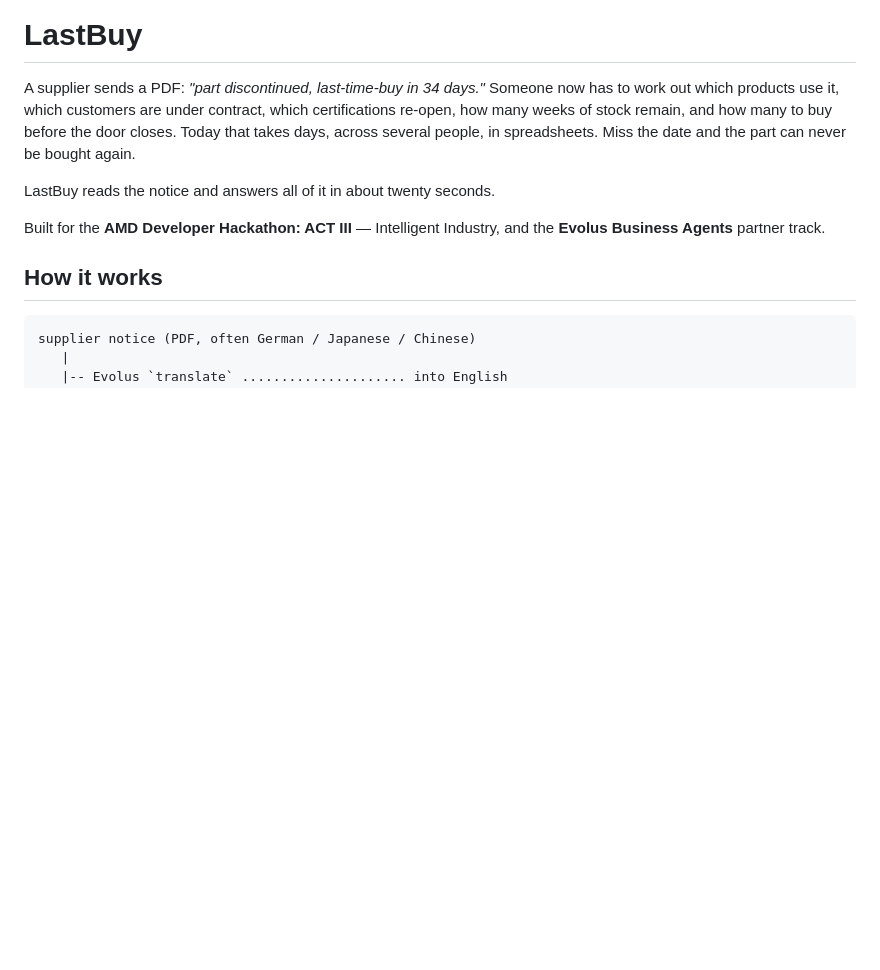
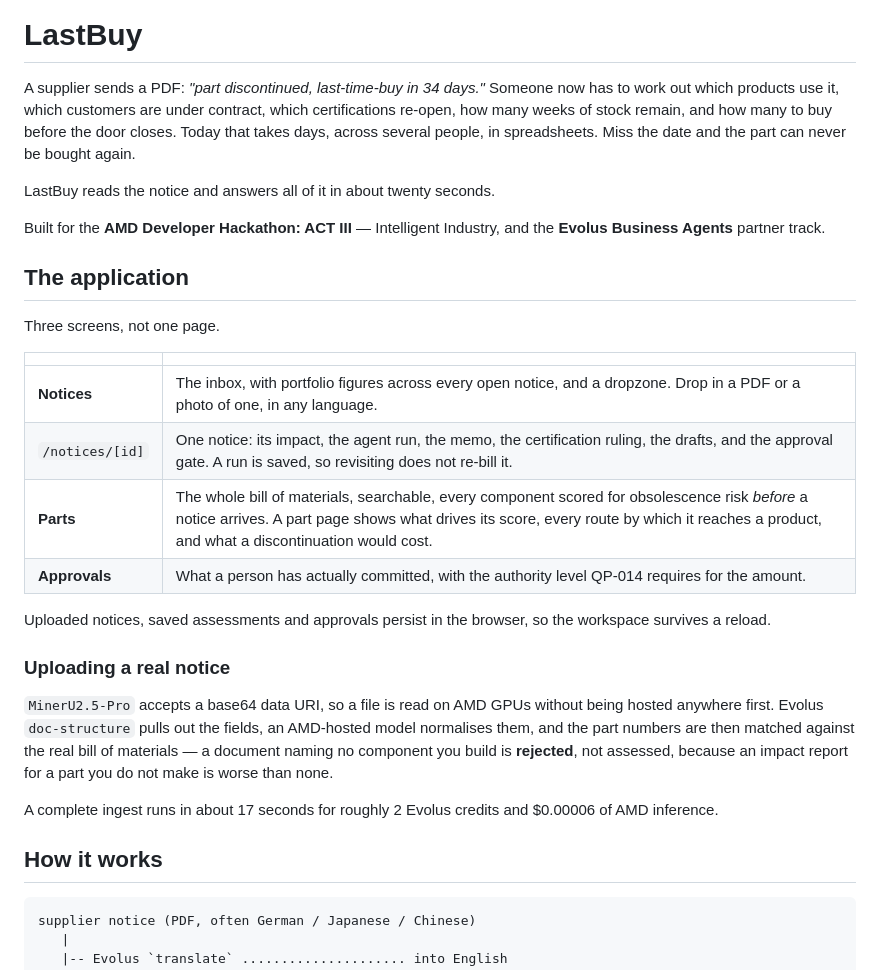
Before and after one commit to bukhari-hamzamukhtar/lychee, a Markdown page: README.md, the part around the change. GitHub-like rendering; blank space fills up the shorter version.

Commit message:
Document the application, not just the pipeline
Co-Authored-By: Claude Opus 5 <noreply@anthropic.com>

```diff
--- a/README.md
+++ b/README.md
@@ -10,6 +10,31 @@ LastBuy reads the notice and answers all of it in about twenty seconds.
 
 Built for the **AMD Developer Hackathon: ACT III** — Intelligent Industry, and the
 **Evolus Business Agents** partner track.
+
+## The application
+
+Three screens, not one page.
+
+| | |
+|---|---|
+| **Notices** | The inbox, with portfolio figures across every open notice, and a dropzone. Drop in a PDF or a photo of one, in any language. |
+| `/notices/[id]` | One notice: its impact, the agent run, the memo, the certification ruling, the drafts, and the approval gate. A run is saved, so revisiting does not re-bill it. |
+| **Parts** | The whole bill of materials, searchable, every component scored for obsolescence risk *before* a notice arrives. A part page shows what drives its score, every route by which it reaches a product, and what a discontinuation would cost. |
+| **Approvals** | What a person has actually committed, with the authority level QP-014 requires for the amount. |
+
+Uploaded notices, saved assessments and approvals persist in the browser, so the
+workspace survives a reload.
+
+### Uploading a real notice
+
+`MinerU2.5-Pro` accepts a base64 data URI, so a file is read on AMD GPUs without being
+hosted anywhere first. Evolus `doc-structure` pulls out the fields, an AMD-hosted model
+normalises them, and the part numbers are then matched against the real bill of
+materials — a document naming no component you build is **rejected**, not assessed,
+because an impact report for a part you do not make is worse than none.
+
+A complete ingest runs in about 17 seconds for roughly 2 Evolus credits and
+$0.00006 of AMD inference.
 
 ## How it works
 
```
